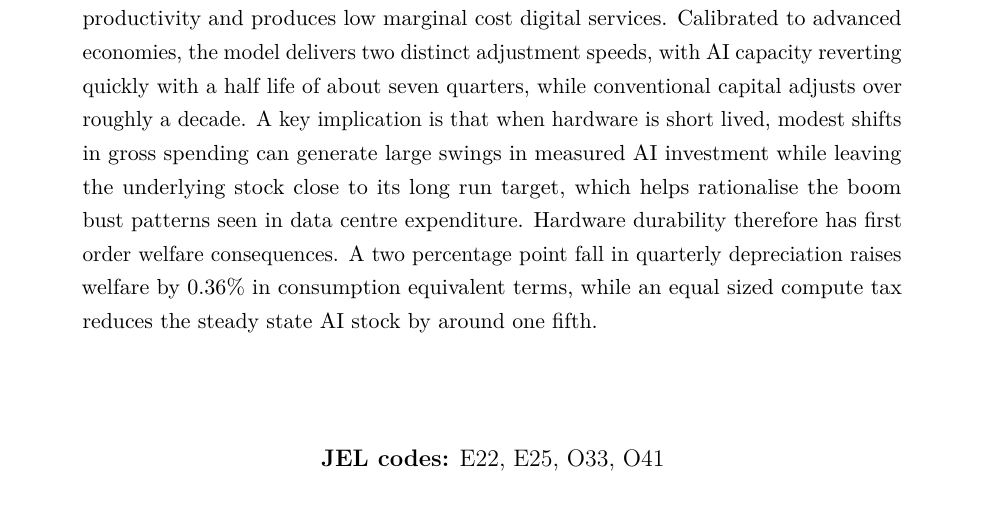
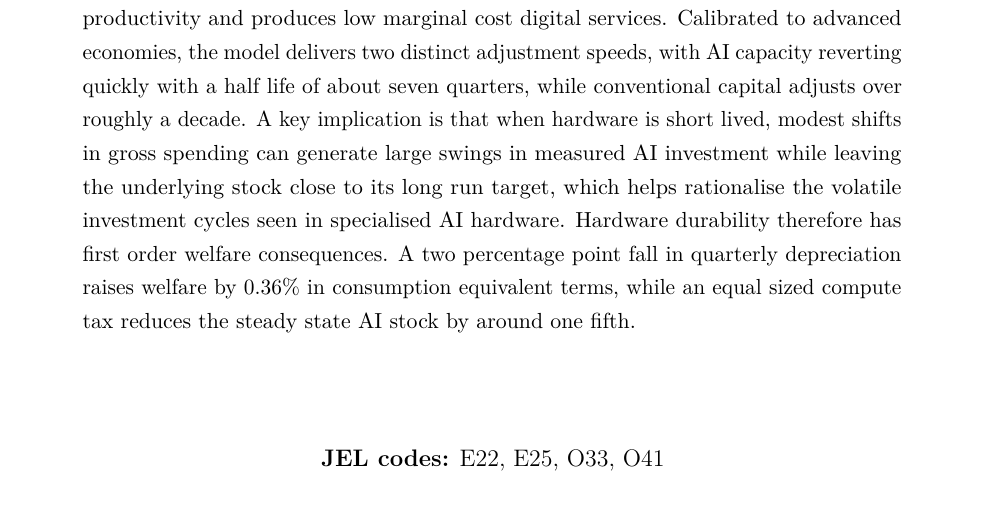
Before and after one commit to jonorice/AI-and-macro-dynamics, a LaTeX paper (REvision8_latest_tex.tex): part of page 1 of 47, cut so that both start at the same text. Compiled offline with pdfLaTeX.

Commit message:
Abstract: replace 'data centre expenditure' with 'specialised AI hardware'
More precise phrasing that matches the model's focus on short-lived
accelerators rather than long-lived data-centre structures.

https://claude.ai/code/session_012bTtgPdbG9g5jFyYxmyivp

```diff
--- a/REvision8_latest_tex.tex
+++ b/REvision8_latest_tex.tex
@@ -89,7 +89,7 @@ Insights from a Two-Asset Growth Model\par}
 \vspace{0.4cm}
 
 \begin{abstract}
-Specialised AI hardware becomes economically obsolete far faster than conventional capital, so sustaining a given stock of compute requires a high rate of replacement investment. This paper studies what that asymmetry implies for growth, adjustment dynamics, and policy in a two asset growth model in which AI capacity both raises productivity and produces low marginal cost digital services. Calibrated to advanced economies, the model delivers two distinct adjustment speeds, with AI capacity reverting quickly with a half life of about seven quarters, while conventional capital adjusts over roughly a decade. A key implication is that when hardware is short lived, modest shifts in gross spending can generate large swings in measured AI investment while leaving the underlying stock close to its long run target, which helps rationalise the boom bust patterns seen in data centre expenditure. Hardware durability therefore has first order welfare consequences. A two percentage point fall in quarterly depreciation raises welfare by 0.36\% in consumption equivalent terms, while an equal sized compute tax reduces the steady state AI stock by around one fifth.
+Specialised AI hardware becomes economically obsolete far faster than conventional capital, so sustaining a given stock of compute requires a high rate of replacement investment. This paper studies what that asymmetry implies for growth, adjustment dynamics, and policy in a two asset growth model in which AI capacity both raises productivity and produces low marginal cost digital services. Calibrated to advanced economies, the model delivers two distinct adjustment speeds, with AI capacity reverting quickly with a half life of about seven quarters, while conventional capital adjusts over roughly a decade. A key implication is that when hardware is short lived, modest shifts in gross spending can generate large swings in measured AI investment while leaving the underlying stock close to its long run target, which helps rationalise the volatile investment cycles seen in specialised AI hardware. Hardware durability therefore has first order welfare consequences. A two percentage point fall in quarterly depreciation raises welfare by 0.36\% in consumption equivalent terms, while an equal sized compute tax reduces the steady state AI stock by around one fifth.
 \end{abstract}
 
 \vfill
```
Also changed, not shown: REvision8_latest_tex.pdf.
